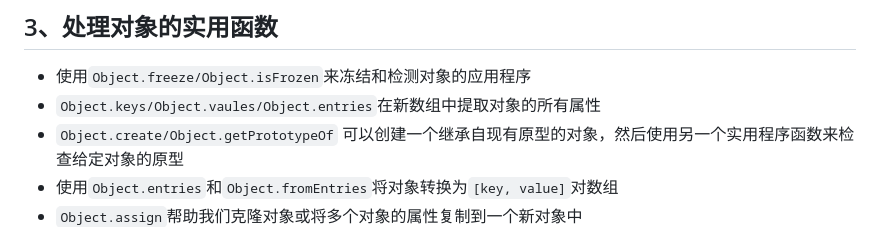
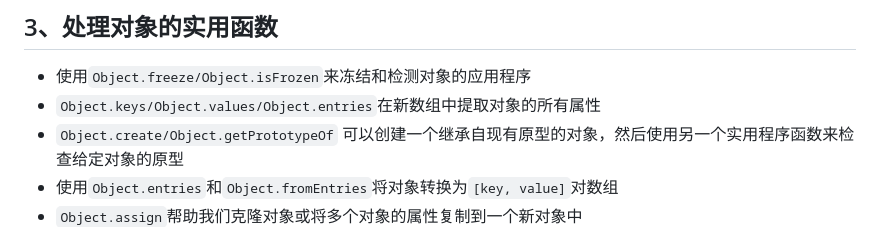
Before and after one commit to ll799268/native-code, a Markdown page: caseInterview/native.md, the part around the change. Drawn GitHub-style.

Commit message:
fix: 错误修改

```diff
--- a/caseInterview/native.md
+++ b/caseInterview/native.md
@@ -24,7 +24,7 @@
 ## 3、处理对象的实用函数
 
 * 使用`Object.freeze/Object.isFrozen`来冻结和检测对象的应用程序
-* `Object.keys/Object.vaules/Object.entries`在新数组中提取对象的所有属性
+* `Object.keys/Object.values/Object.entries`在新数组中提取对象的所有属性
 * `Object.create/Object.getPrototypeOf` 可以创建一个继承自现有原型的对象，然后使用另一个实用程序函数来检查给定对象的原型
 * 使用`Object.entries`和`Object.fromEntries`将对象转换为`[key, value]`对数组
 * `Object.assign`帮助我们克隆对象或将多个对象的属性复制到一个新对象中
```
